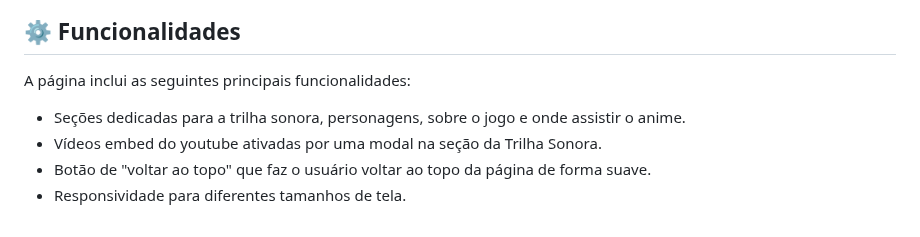
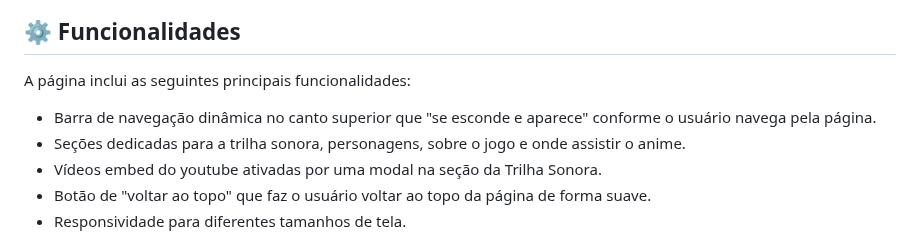
Before and after one commit to juletopi/Pagina_Cyberpunk-Edgerunners, a Markdown page: README.md, the part around the change. Rendered like a GitHub page.

Commit message:
Updated "ABOUT THE PAGE" section

```diff
--- a/README.md
+++ b/README.md
@@ -86,6 +86,7 @@ A página tem como foco representar o anime Cyberpunk Edgerunners, produzido pel
 
 A página inclui as seguintes principais funcionalidades:
 
+- Barra de navegação dinâmica no canto superior que "se esconde e aparece" conforme o usuário navega pela página.
 - Seções dedicadas para a trilha sonora, personagens, sobre o jogo e onde assistir o anime.
 - Vídeos embed do youtube ativadas por uma modal na seção da Trilha Sonora.
 - Botão de "voltar ao topo" que faz o usuário voltar ao topo da página de forma suave.
```
